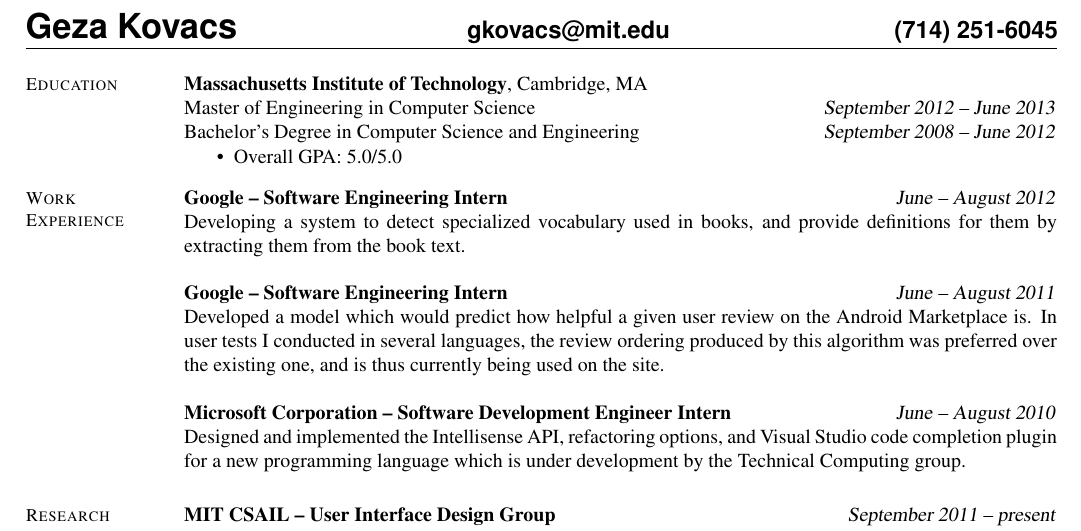
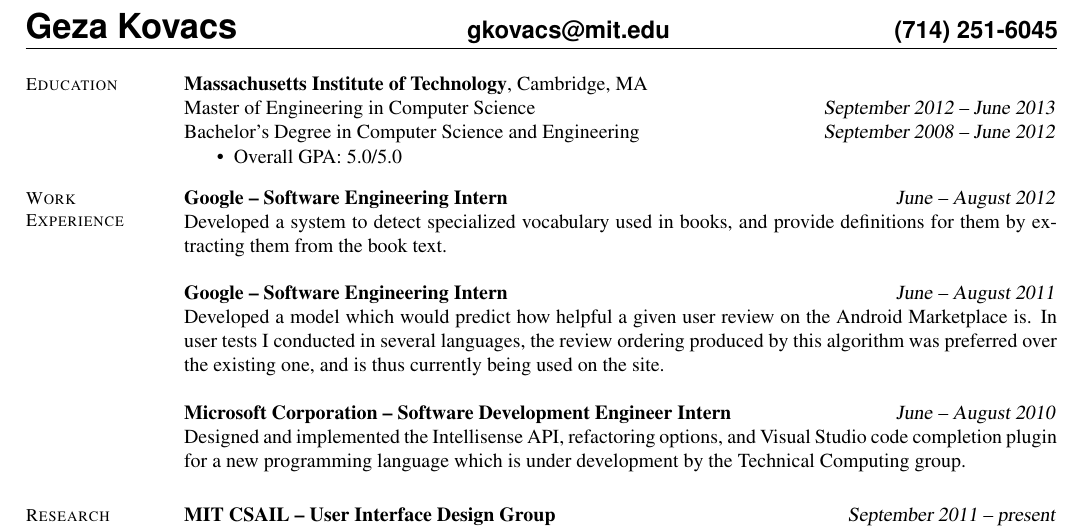
Before and after one commit to gkovacs/gkovacs.github.com, a LaTeX CV (resume.tex): part of the page, cut so that both start at the same text. Compiled offline with pdfLaTeX.

Commit message:
updated site

```diff
--- a/resume.tex
+++ b/resume.tex
@@ -49,7 +49,7 @@ Bachelor's Degree in Computer Science and Engineering \hfill \textsl{September 2
 \section{\mysidestyle Work\\Experience}
 
 \textbf{Google -- Software Engineering Intern} \hfill \textsl{June -- August 2012}\\
-Developing a system to detect specialized vocabulary used in books,
+Developed a system to detect specialized vocabulary used in books,
 and provide definitions for them by extracting them from the book text.
 
 \textbf{Google -- Software Engineering Intern} \hfill \textsl{June -- August 2011}\\
```
Also changed, not shown: resume.txt (+1 -1 lines), resume.pdf.
